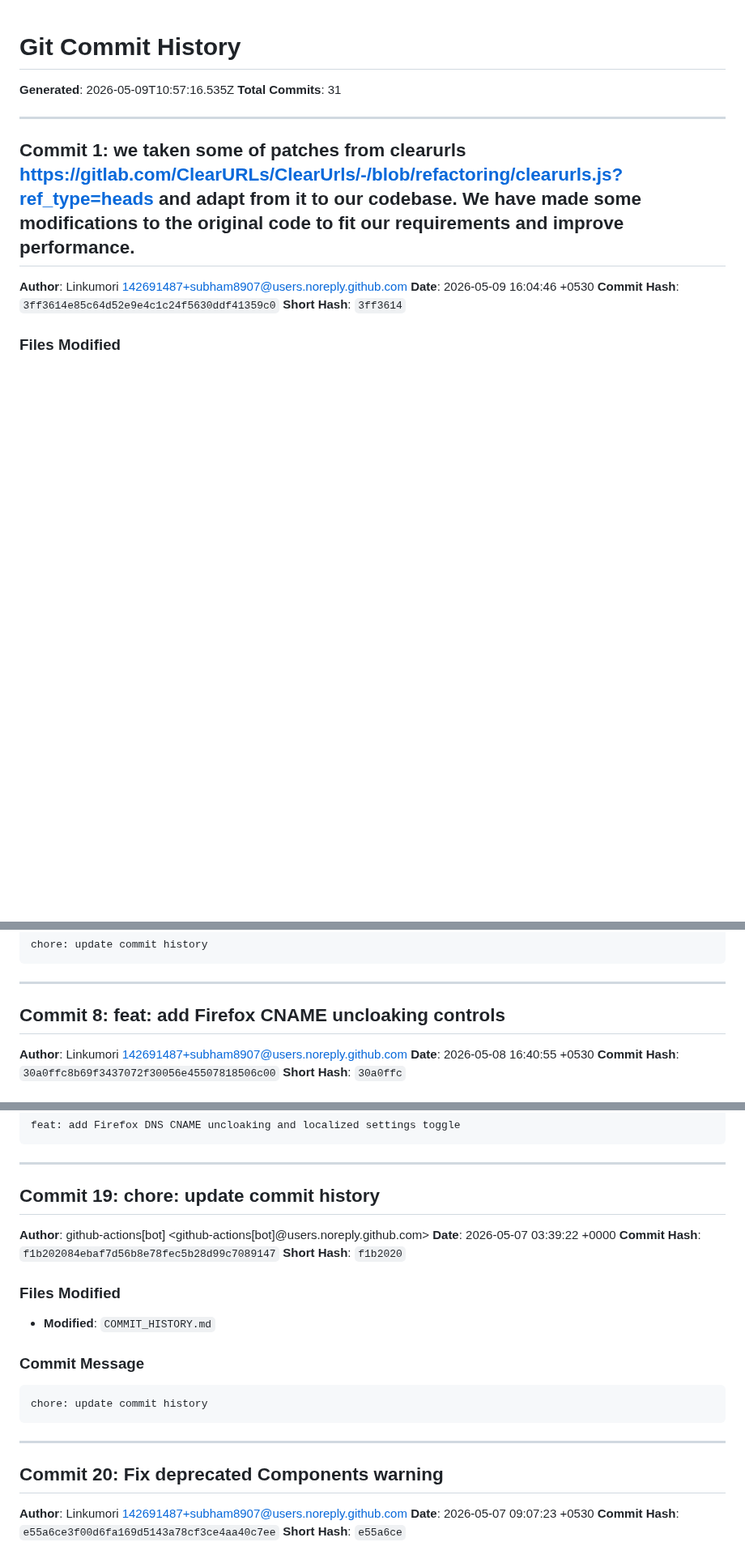
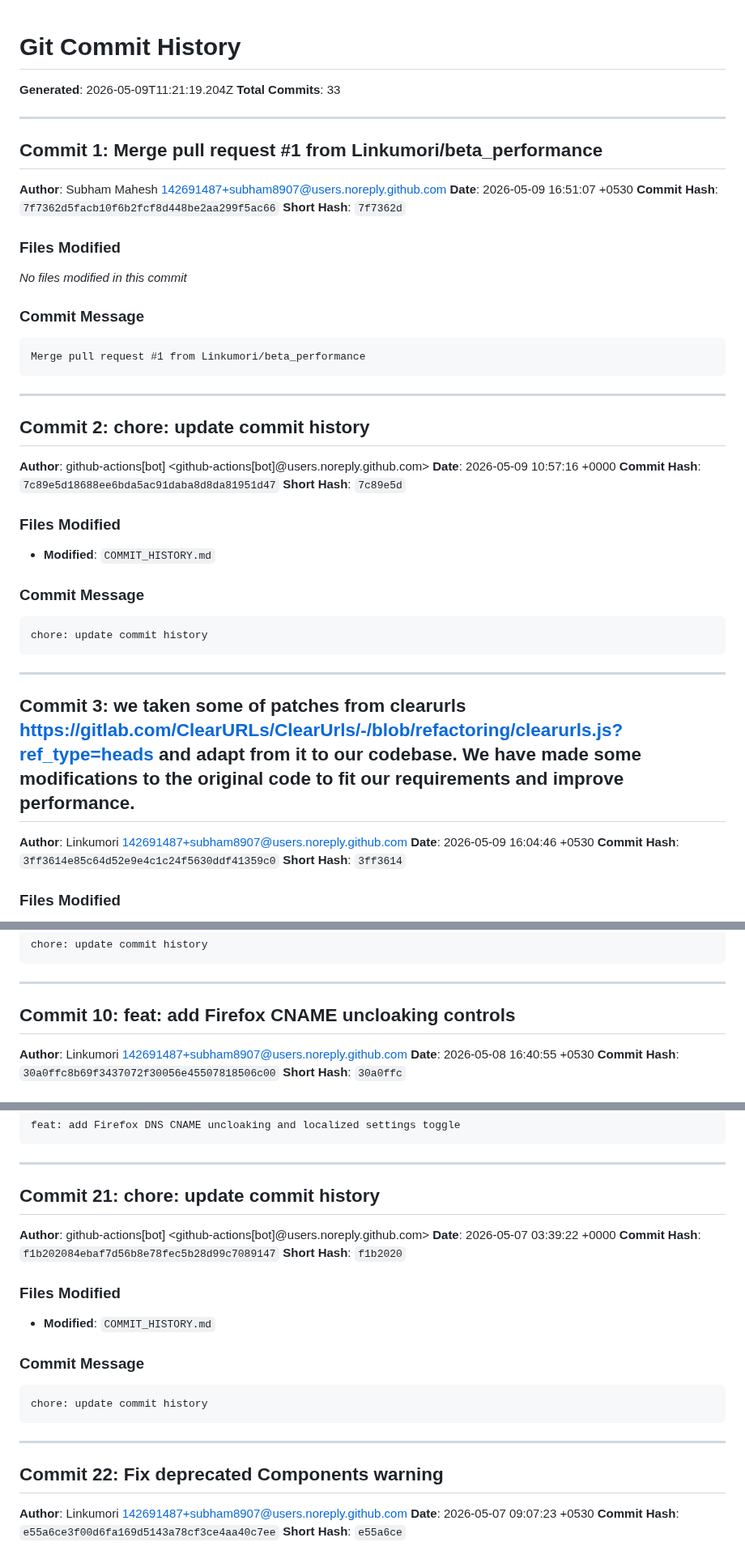
Before and after one commit to Linkumori/Linkumori-Addon, a Markdown page: COMMIT_HISTORY.md, 3 parts joined by grey strips. Shown at 81% size. GitHub-like rendering; blank space fills up the shorter version.

Commit message:
chore: update commit history

````diff
--- a/COMMIT_HISTORY.md
+++ b/COMMIT_HISTORY.md
@@ -1,11 +1,49 @@
 # Git Commit History
 
-**Generated**: 2026-05-09T10:57:16.535Z
-**Total Commits**: 31
+**Generated**: 2026-05-09T11:21:19.204Z
+**Total Commits**: 33
 
 ---
 
-## Commit 1: we taken some of patches from clearurls https://gitlab.com/ClearURLs/ClearUrls/-/blob/refactoring/clearurls.js?ref_type=heads and adapt from it to our codebase. We have made some modifications to the original code to fit our requirements and improve performance.
+## Commit 1: Merge pull request #1 from Linkumori/beta_performance
+
+**Author**: Subham Mahesh <142691487+subham8907@users.noreply.github.com>
+**Date**: 2026-05-09 16:51:07 +0530
+**Commit Hash**: `7f7362d5facb10f6b2fcf8d448be2aa299f5ac66`
+**Short Hash**: `7f7362d`
+
+### Files Modified
+
+*No files modified in this commit*
+
+### Commit Message
+
+```
+Merge pull request #1 from Linkumori/beta_performance
+```
+
+---
+
+## Commit 2: chore: update commit history
+
+**Author**: github-actions[bot] <github-actions[bot]@users.noreply.github.com>
+**Date**: 2026-05-09 10:57:16 +0000
+**Commit Hash**: `7c89e5d18688ee6bda5ac91daba8d8da81951d47`
+**Short Hash**: `7c89e5d`
+
+### Files Modified
+
+- **Modified**: `COMMIT_HISTORY.md`
+
+### Commit Message
+
+```
+chore: update commit history
+```
+
+---
+
+## Commit 3: we taken some of patches from clearurls https://gitlab.com/ClearURLs/ClearUrls/-/blob/refactoring/clearurls.js?ref_type=heads and adapt from it to our codebase. We have made some modifications to the original code to fit our requirements and improve performance.
 
 **Author**: Linkumori <142691487+subham8907@users.noreply.github.com>
 **Date**: 2026-05-09 16:04:46 +0530
@@ -138,7 +176,7 @@ chore: update commit history
 
 ---
 
-## Commit 8: feat: add Firefox CNAME uncloaking controls
+## Commit 10: feat: add Firefox CNAME uncloaking controls
 
 **Author**: Linkumori <142691487+subham8907@users.noreply.github.com>
 **Date**: 2026-05-08 16:40:55 +0530
@@ -473,7 +511,7 @@ feat: add Firefox DNS CNAME uncloaking and localized settings toggle
 
 ---
 
-## Commit 19: chore: update commit history
+## Commit 21: chore: update commit history
 
 **Author**: github-actions[bot] <github-actions[bot]@users.noreply.github.com>
 **Date**: 2026-05-07 03:39:22 +0000
@@ -492,7 +530,7 @@ chore: update commit history
 
 ---
 
-## Commit 20: Fix deprecated Components warning
+## Commit 22: Fix deprecated Components warning
 
 **Author**: Linkumori <142691487+subham8907@users.noreply.github.com>
 **Date**: 2026-05-07 09:07:23 +0530
````
Also changed, not shown: other parts of COMMIT_HISTORY.md (+28 -28 lines).
